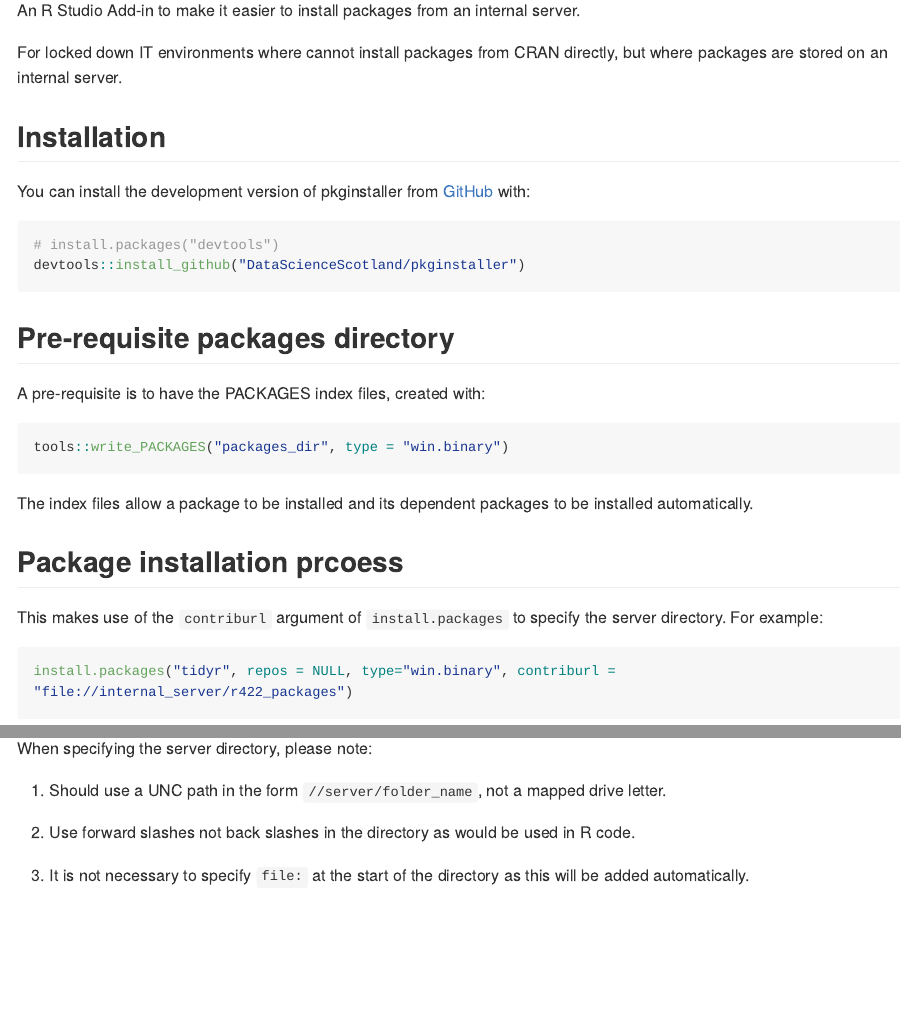
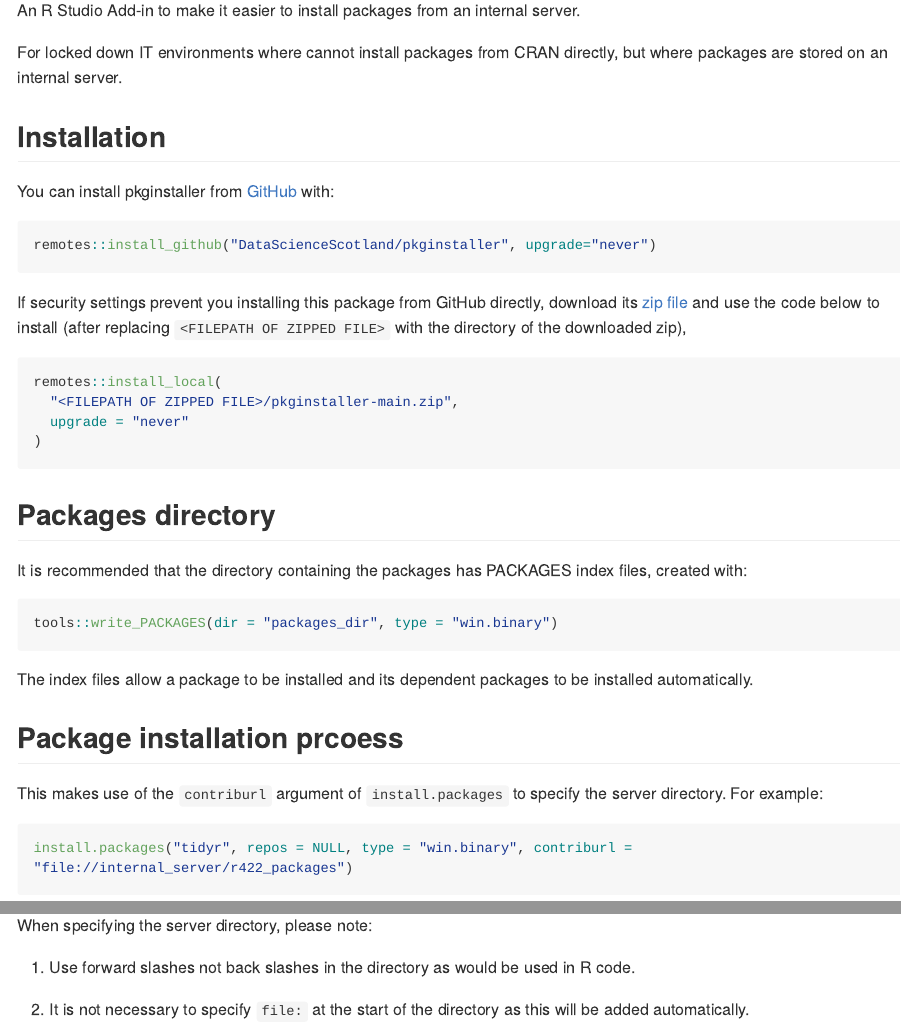
Before and after one commit to ScotGovAnalysis/pkginstaller, an R Markdown document (README.Rmd): the page in a window 1100 px wide, from 110 px down, and a second part further down, joined at a grey line. The pictures show the output file README.md that the author committed with the source, drawn offline in the style of GitHub; long lines of code are wrapped; badge pictures from the web are left out.

Commit message:
install inst update

````diff
--- a/README.Rmd
+++ b/README.Rmd
@@ -26,18 +26,26 @@ For locked down IT environments where cannot install packages from CRAN directly
 
 ## Installation
 
-You can install the development version of pkginstaller from [GitHub](https://github.com/) with:
+You can install pkginstaller from [GitHub](https://github.com/) with:
 
 ``` r
-# install.packages("devtools")
-devtools::install_github("DataScienceScotland/pkginstaller")
+remotes::install_github("DataScienceScotland/pkginstaller", upgrade="never")
 ```
 
-## Pre-requisite packages directory
+If security settings prevent you installing this package from GitHub directly, download its [zip file](https://github.com/DataScienceScotland/pkginstaller/archive/refs/heads/main.zip) and use the code below to install (after replacing `<FILEPATH OF ZIPPED FILE>` with the directory of the downloaded zip),
 
-A pre-requisite is to have the PACKAGES index files, created with:
+```{r source-installation, eval = FALSE}
+remotes::install_local(
+  "<FILEPATH OF ZIPPED FILE>/pkginstaller-main.zip",
+  upgrade = "never"
+)
+```
+
+## Packages directory
+
+It is recommended that the directory containing the packages has PACKAGES index files, created with:
 ```{r eval=FALSE}
-tools::write_PACKAGES("packages_dir", type = "win.binary")
+tools::write_PACKAGES(dir = "packages_dir", type = "win.binary")
 ```
 The index files allow a package to be installed and its dependent packages to be installed automatically.
 
@@ -75,8 +83,6 @@ If the current check shows the directory needs changing, then run "Update packag
 
 When specifying the server directory, please note:
 
-1. Should use a UNC path in the form `//server/folder_name`, not a mapped drive letter.
+1. Use forward slashes not back slashes in the directory as would be used in R code.
 
-2. Use forward slashes not back slashes in the directory as would be used in R code.
-
-3. It is not necessary to specify `file:` at the start of the directory as this will be added automatically.
+2. It is not necessary to specify `file:` at the start of the directory as this will be added automatically.
````
Also changed, not shown: README.md, README.Rmd (2 more changed lines).
